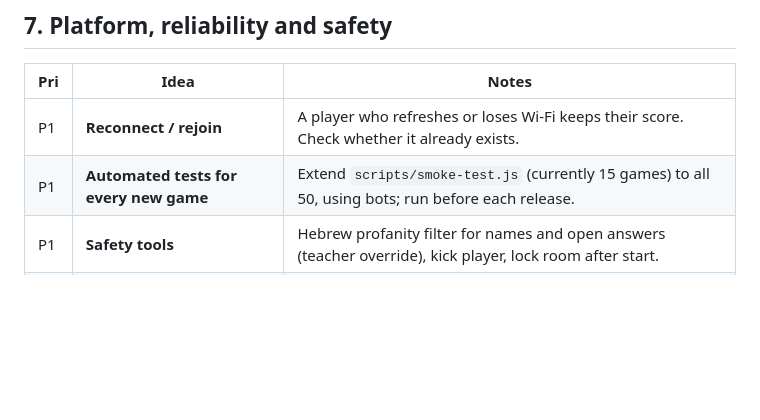
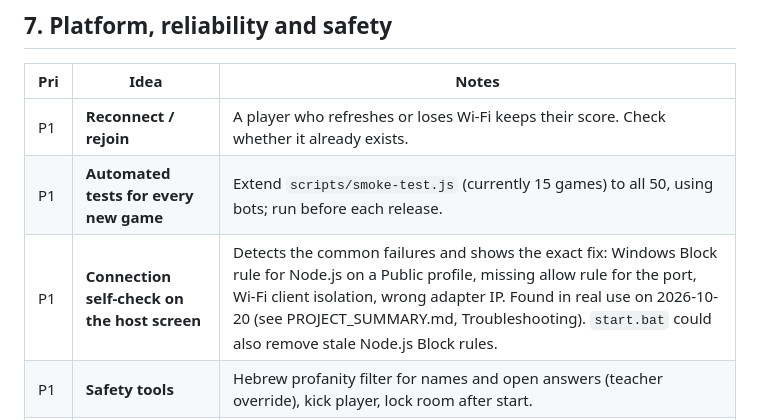
Before and after one commit to tikshuvccna/quiz-games, a Markdown page: BACKLOG.md, the part around the change. Rendered like a GitHub page; blank space fills up the shorter version.

```diff
--- a/BACKLOG.md
+++ b/BACKLOG.md
@@ -101,6 +101,7 @@ Game-mode inspiration for the "50 games" list (from competitors): Blooket – To
 |---|---|---|
 | P1 | **Reconnect / rejoin** | A player who refreshes or loses Wi-Fi keeps their score. Check whether it already exists. |
 | P1 | **Automated tests for every new game** | Extend `scripts/smoke-test.js` (currently 15 games) to all 50, using bots; run before each release. |
+| P1 | **Connection self-check on the host screen** | Detects the common failures and shows the exact fix: Windows Block rule for Node.js on a Public profile, missing allow rule for the port, Wi-Fi client isolation, wrong adapter IP. Found in real use on 2026-10-20 (see PROJECT_SUMMARY.md, Troubleshooting). `start.bat` could also remove stale Node.js Block rules. |
 | P1 | **Safety tools** | Hebrew profanity filter for names and open answers (teacher override), kick player, lock room after start. |
 | P2 | **Installable app (PWA)** | Add the player page to the home screen; auto-reconnect. |
 | P2 | **Load test** | 100+ bots on one LAN to find the real limit. |
```
Also changed, not shown: PROJECT_SUMMARY.md (+16 -0 lines).
